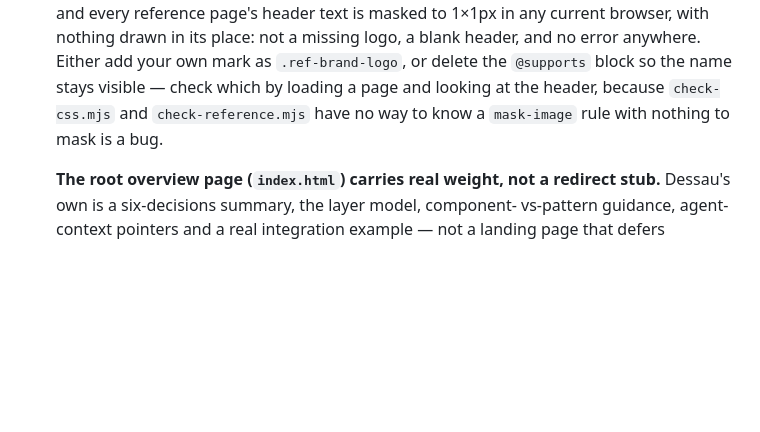
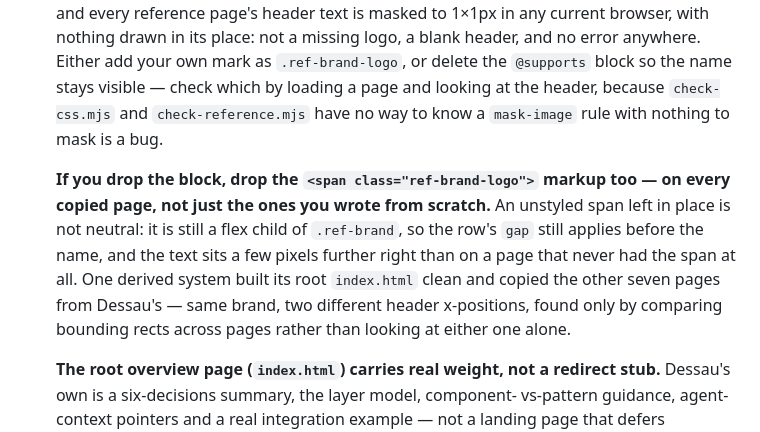
Before and after one commit to ma6/dessau, a Markdown page: agent/recipes/derive-a-standalone-system.md, the part around the change. Rendered like a GitHub page; blank space fills up the shorter version.

Commit message:
docs(agent): dropping the brand-logo mask means dropping the span too, on every page
Follow-up to 9e62ffe: an unstyled .ref-brand-logo span left in the markup
after deleting the @supports block still costs a flex gap, since it's
still a child of .ref-brand — a derived system that built one page clean
and copied the rest from Dessau ended up with the brand name sitting a few
pixels further right on the copied pages than on the one it wrote from
scratch, found only by comparing bounding rects across pages. Step 6 now
says to remove the span itself, not just skip styling it, on every page
that had one.

AI-assisted change (Claude Code)

Co-Authored-By: Claude <noreply@anthropic.com>

```diff
--- a/agent/recipes/derive-a-standalone-system.md
+++ b/agent/recipes/derive-a-standalone-system.md
@@ -315,6 +315,16 @@ You are a design system now, so you owe what Dessau owes:
   header, because `check-css.mjs` and `check-reference.mjs` have no way to
   know a `mask-image` rule with nothing to mask is a bug.
 
+  **If you drop the block, drop the `<span class="ref-brand-logo">` markup
+  too — on every copied page, not just the ones you wrote from scratch.** An
+  unstyled span left in place is not neutral: it is still a flex child of
+  `.ref-brand`, so the row's `gap` still applies before the name, and the
+  text sits a few pixels further right than on a page that never had the
+  span at all. One derived system built its root `index.html` clean and
+  copied the other seven pages from Dessau's — same brand, two different
+  header x-positions, found only by comparing bounding rects across pages
+  rather than looking at either one alone.
+
   **The root overview page (`index.html`) carries real weight, not a redirect
   stub.** Dessau's own is a six-decisions summary, the layer model, component-
   vs-pattern guidance, agent-context pointers and a real integration example
```
